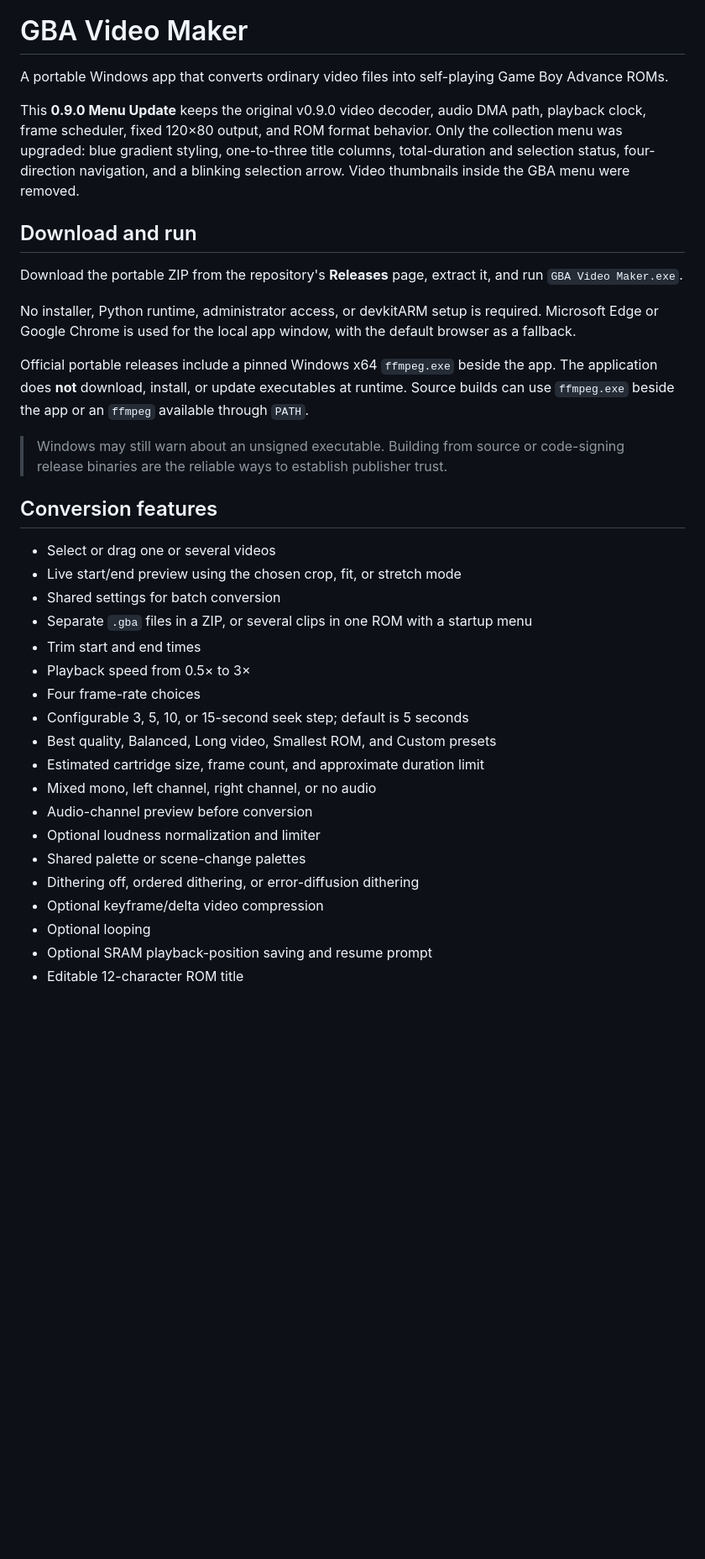
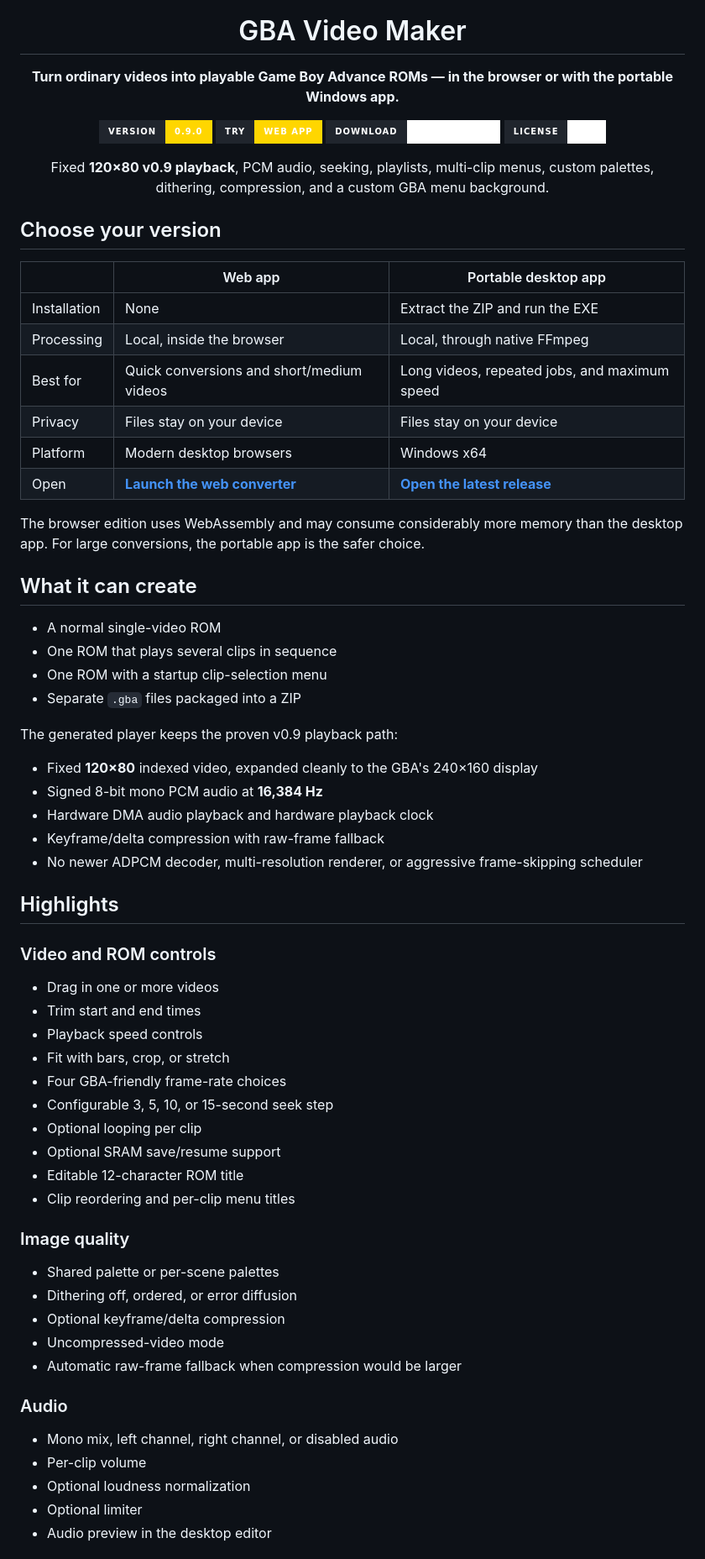
Before and after one commit to Draconov/gba-media-maker, a Markdown page: README.md, the part around one of its changes. Shown at 84% size. GitHub-like rendering; badges without logos; blank space fills up the shorter version.

```diff
--- a/README.md
+++ b/README.md
@@ -1,37 +4,72 @@
 # GBA Video Maker
 
-A portable Windows app that converts ordinary video files into self-playing Game Boy Advance ROMs.
+**Turn ordinary videos into playable Game Boy Advance ROMs — in the browser or with the portable Windows app.**
 
-This **0.9.0 Menu Update** keeps the original v0.9.0 video decoder, audio DMA path, playback clock, frame scheduler, fixed 120×80 output, and ROM format behavior. Only the collection menu was upgraded: blue gradient styling, one-to-three title columns, total-duration and selection status, four-direction navigation, and a blinking selection arrow. Video thumbnails inside the GBA menu were removed.
+[![Version](https://img.shields.io/badge/version-0.9.0-ffd600?style=for-the-badge&labelColor=20252d)](CHANGELOG.md)
+[![Web App](https://img.shields.io/badge/TRY-WEB_APP-ffd600?style=for-the-badge&labelColor=20252d)](https://draconov.github.io/gba-video-maker/)
+[![Desktop](https://img.shields.io/badge/DOWNLOAD-DESKTOP_APP-ffffff?style=for-the-badge&labelColor=20252d)](../../releases/latest)
+[![License](https://img.shields.io/badge/license-MIT-ffffff?style=for-the-badge&labelColor=20252d)](LICENSE)
 
-## Download and run
+Fixed **120×80 v0.9 playback**, PCM audio, seeking, playlists, multi-clip menus, custom palettes, dithering, compression, and a custom GBA menu background.
 
-Download the portable ZIP from the repository's **Releases** page, extract it, and run `GBA Video Maker.exe`.
+</div>
 
-No installer, Python runtime, administrator access, or devkitARM setup is required. Microsoft Edge or Google Chrome is used for the local app window, with the default browser as a fallback.
+## Choose your version
 
-Official portable releases include a pinned Windows x64 `ffmpeg.exe` beside the app. The application does **not** download, install, or update executables at runtime. Source builds can use `ffmpeg.exe` beside the app or an `ffmpeg` available through `PATH`.
+| | Web app | Portable desktop app |
+|---|---|---|
+| Installation | None | Extract the ZIP and run the EXE |
+| Processing | Local, inside the browser | Local, through native FFmpeg |
+| Best for | Quick conversions and short/medium videos | Long videos, repeated jobs, and maximum speed |
+| Privacy | Files stay on your device | Files stay on your device |
+| Platform | Modern desktop browsers | Windows x64 |
+| Open | **[Launch the web converter](https://draconov.github.io/gba-video-maker/)** | **[Open the latest release](../../releases/latest)** |
 
-> Windows may still warn about an unsigned executable. Building from source or code-signing release binaries are the reliable ways to establish publisher trust.
+The browser edition uses WebAssembly and may consume considerably more memory than the desktop app. For large conversions, the portable app is the safer choice.
 
-## Conversion features
+## What it can create
 
-- Select or drag one or several videos
-- Live start/end preview using the chosen crop, fit, or stretch mode
-- Shared settings for batch conversion
-- Separate `.gba` files in a ZIP, or several clips in one ROM with a startup menu
+- A normal single-video ROM
+- One ROM that plays several clips in sequence
+- One ROM with a startup clip-selection menu
+- Separate `.gba` files packaged into a ZIP
+
+The generated player keeps the proven v0.9 playback path:
+
+- Fixed **120×80** indexed video, expanded cleanly to the GBA's 240×160 display
+- Signed 8-bit mono PCM audio at **16,384 Hz**
+- Hardware DMA audio playback and hardware playback clock
+- Keyframe/delta compression with raw-frame fallback
+- No newer ADPCM decoder, multi-resolution renderer, or aggressive frame-skipping scheduler
+
+## Highlights
+
+### Video and ROM controls
+
+- Drag in one or more videos
 - Trim start and end times
-- Playback speed from 0.5× to 3×
-- Four frame-rate choices
-- Configurable 3, 5, 10, or 15-second seek step; default is 5 seconds
-- Best quality, Balanced, Long video, Smallest ROM, and Custom presets
-- Estimated cartridge size, frame count, and approximate duration limit
-- Mixed mono, left channel, right channel, or no audio
-- Audio-channel preview before conversion
-- Optional loudness normalization and limiter
-- Shared palette or scene-change palettes
-- Dithering off, ordered dithering, or error-diffusion dithering
-- Optional keyframe/delta video compression
-- Optional looping
-- Optional SRAM playback-position saving and resume prompt
+- Playback speed controls
+- Fit with bars, crop, or stretch
+- Four GBA-friendly frame-rate choices
+- Configurable 3, 5, 10, or 15-second seek step
+- Optional looping per clip
+- Optional SRAM save/resume support
 - Editable 12-character ROM title
+- Clip reordering and per-clip menu titles
+
+### Image quality
+
+- Shared palette or per-scene palettes
+- Dithering off, ordered, or error diffusion
+- Optional keyframe/delta compression
+- Uncompressed-video mode
+- Automatic raw-frame fallback when compression would be larger
+
+### Audio
+
+- Mono mix, left channel, right channel, or disabled audio
+- Per-clip volume
+- Optional loudness normalization
+- Optional limiter
+- Audio preview in the desktop editor
+
```
Also changed, not shown: other parts of README.md (+114 -69 lines).
